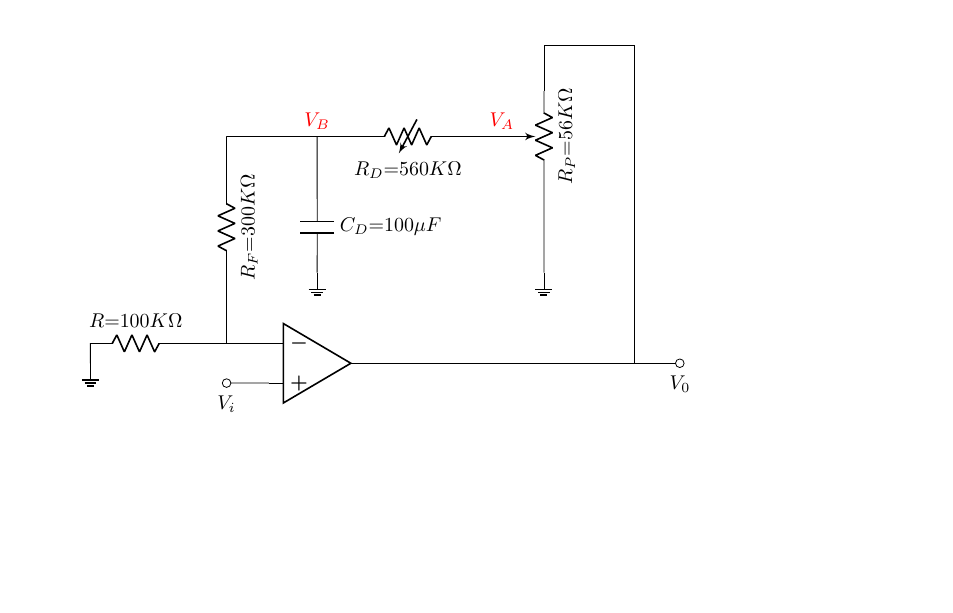
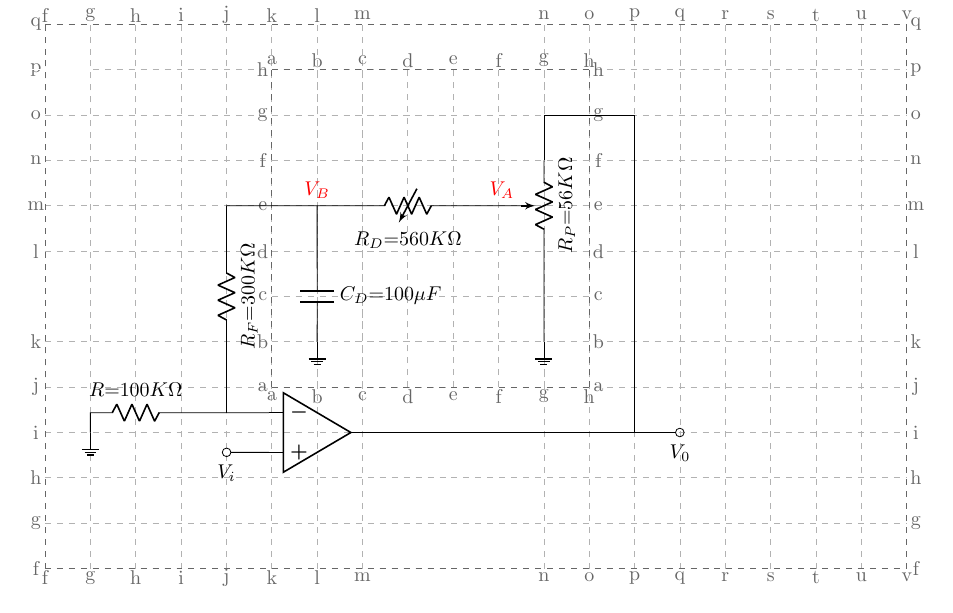
Before and after one commit to LiuGangKingston/Nestable-coordinate-system-for-TikZ-circuits, a LaTeX figure (examples/example01/fig.3/main.tex): the whole page. Compiled offline with pdfLaTeX.

Commit message:
Update main.tex

```diff
--- a/examples/example01/fig.3/main.tex
+++ b/examples/example01/fig.3/main.tex
@@ -24,10 +24,10 @@
 \input{coordgangla}
 
 % Draw related part of the coordinate system with dashed helplines with letters as background, which would help to determine all coordinates.
-%\coordinatebackgroundxy{gangliu} {f}{g}{v} {f}{g}{q};
+\coordinatebackgroundxy{gangliu} {f}{g}{v} {f}{g}{q};
 
 %%%%%% The next line is for fig. 3.
-%\coordinatebackgroundxy{gangla}{a}{b}{h} {a}{b}{h};
+\coordinatebackgroundxy{gangla}{a}{b}{h} {a}{b}{h};
 
 \draw [white] (gangliupppdp) -- (gangliupppgp);
 
```
